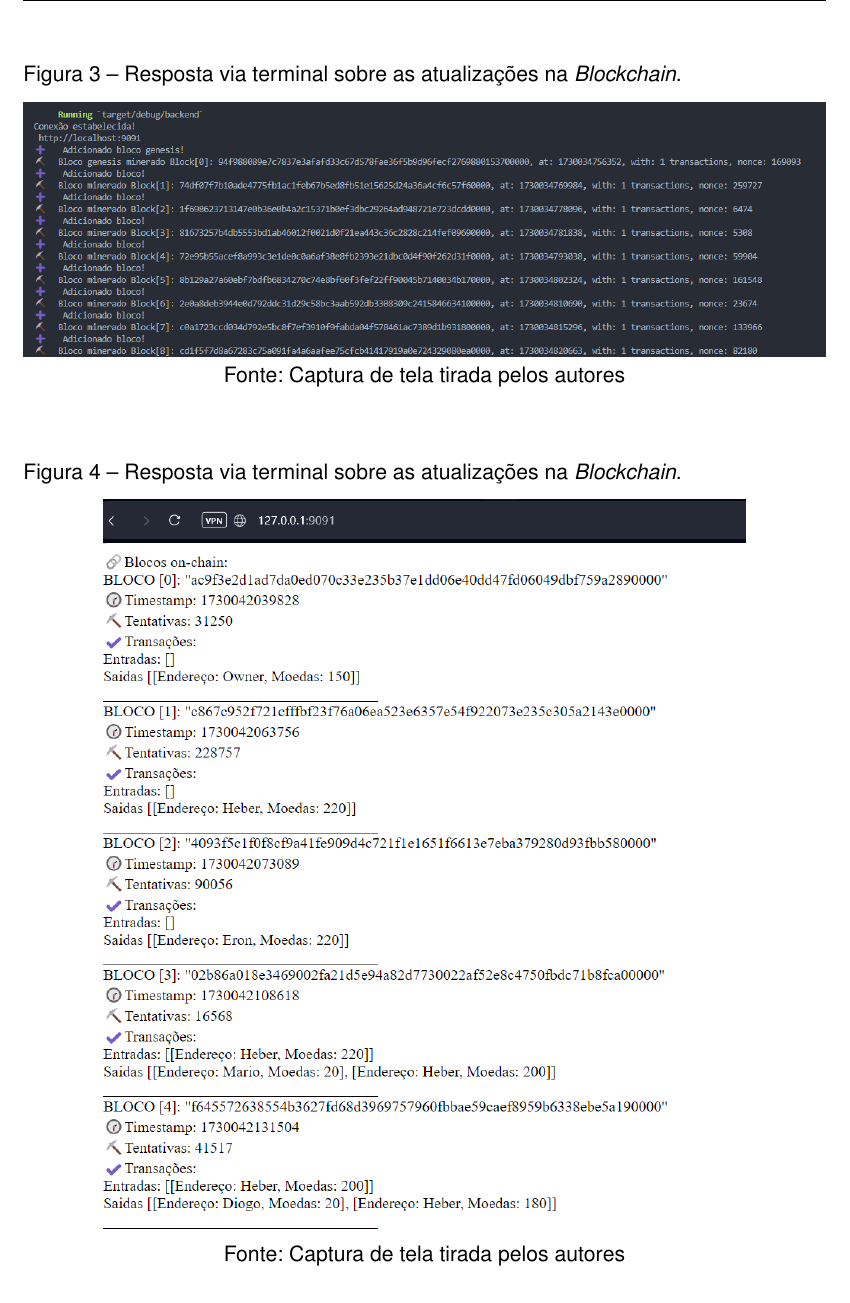
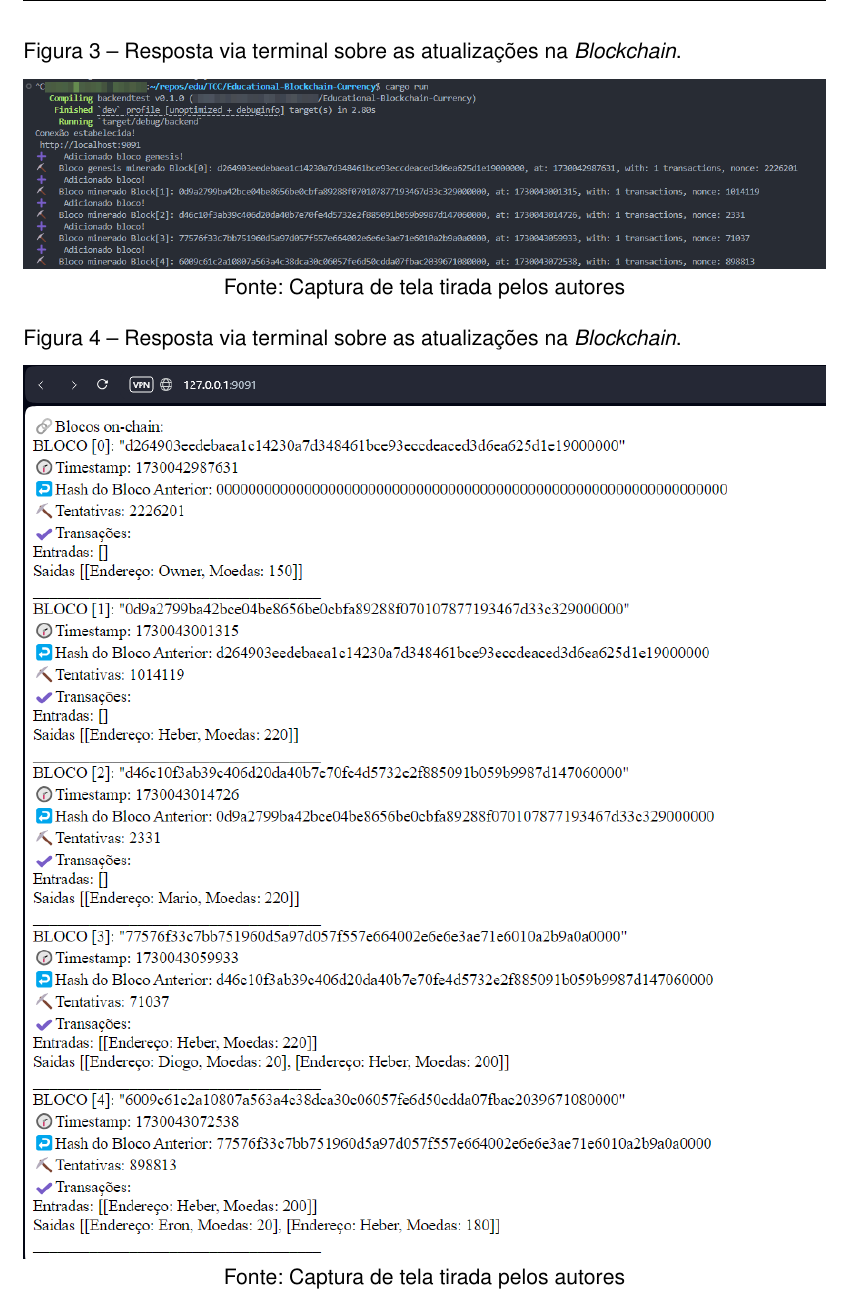
Before and after one commit to HeberUnifil/TCC-Heber-2024, a LaTeX document (artigo/artigo-unifil.tex, which reads artigo/capitulos/cap-conclusao.tex): part of page 23 of 25, cut so that both start at the same text. Compiled offline with pdfLaTeX.

Commit message:
att images 3

```diff
--- a/artigo/capitulos/cap-conclusao.tex
+++ b/artigo/capitulos/cap-conclusao.tex
@@ -27,7 +27,7 @@ Na Figura \ref*{fig:navegador} consta a exibição geral dos blocos ordenados na
 \begin{figure} [h]
 	\centering
 	\caption{Resposta via terminal sobre as atualizações na \textit{Blockchain}.}
-	\includegraphics[width=.8\linewidth]{../images/navegador-blockchain.png}
+	\includegraphics[width=1\linewidth]{../images/navegador-blockchain.png}
 	\label{fig:navegador}
 	\text{Fonte: Captura de tela tirada pelos autores}
 
```
Also changed, not shown: artigo/artigo-unifil.pdf, images/navegador-blockchain.png, images/terminal-blockchain.png, 2 other files.
